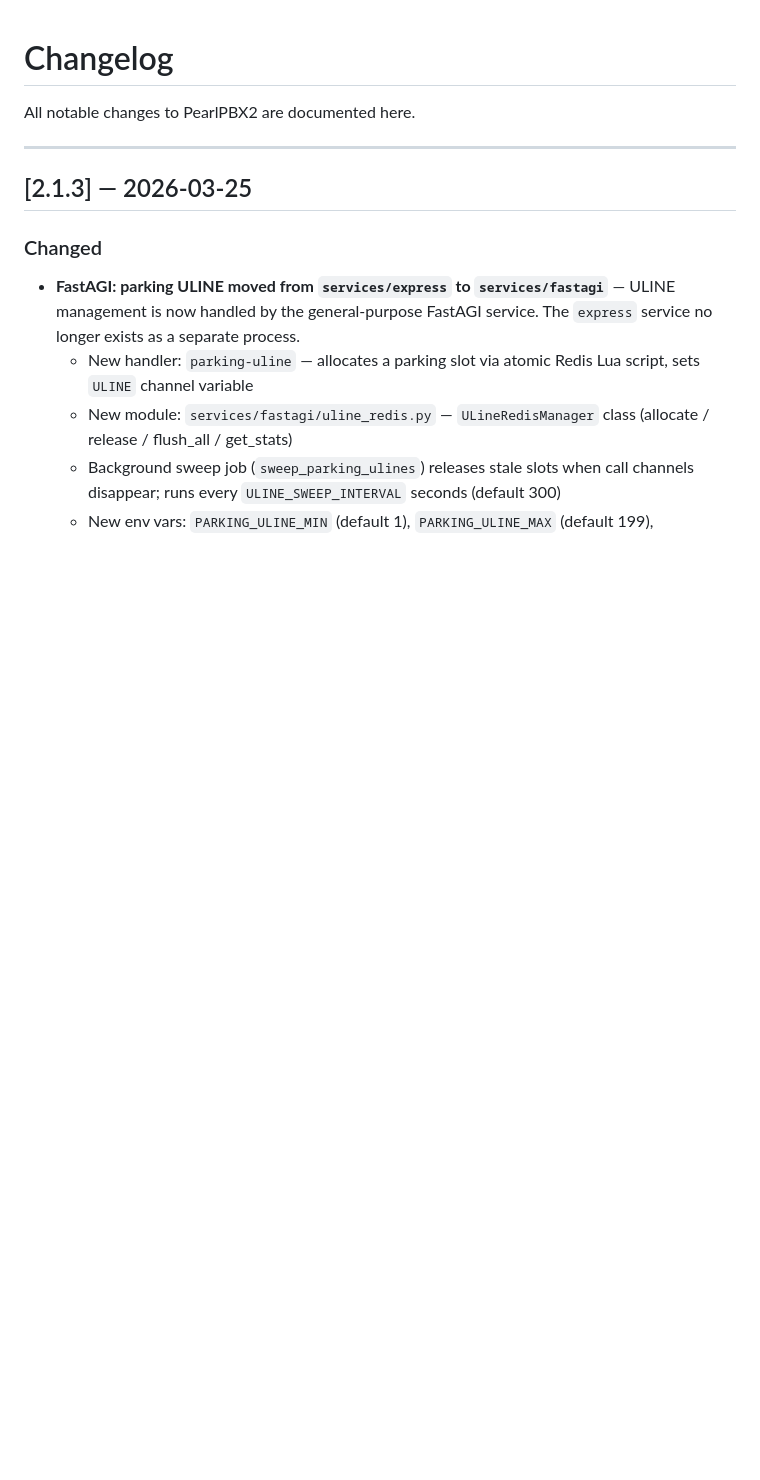
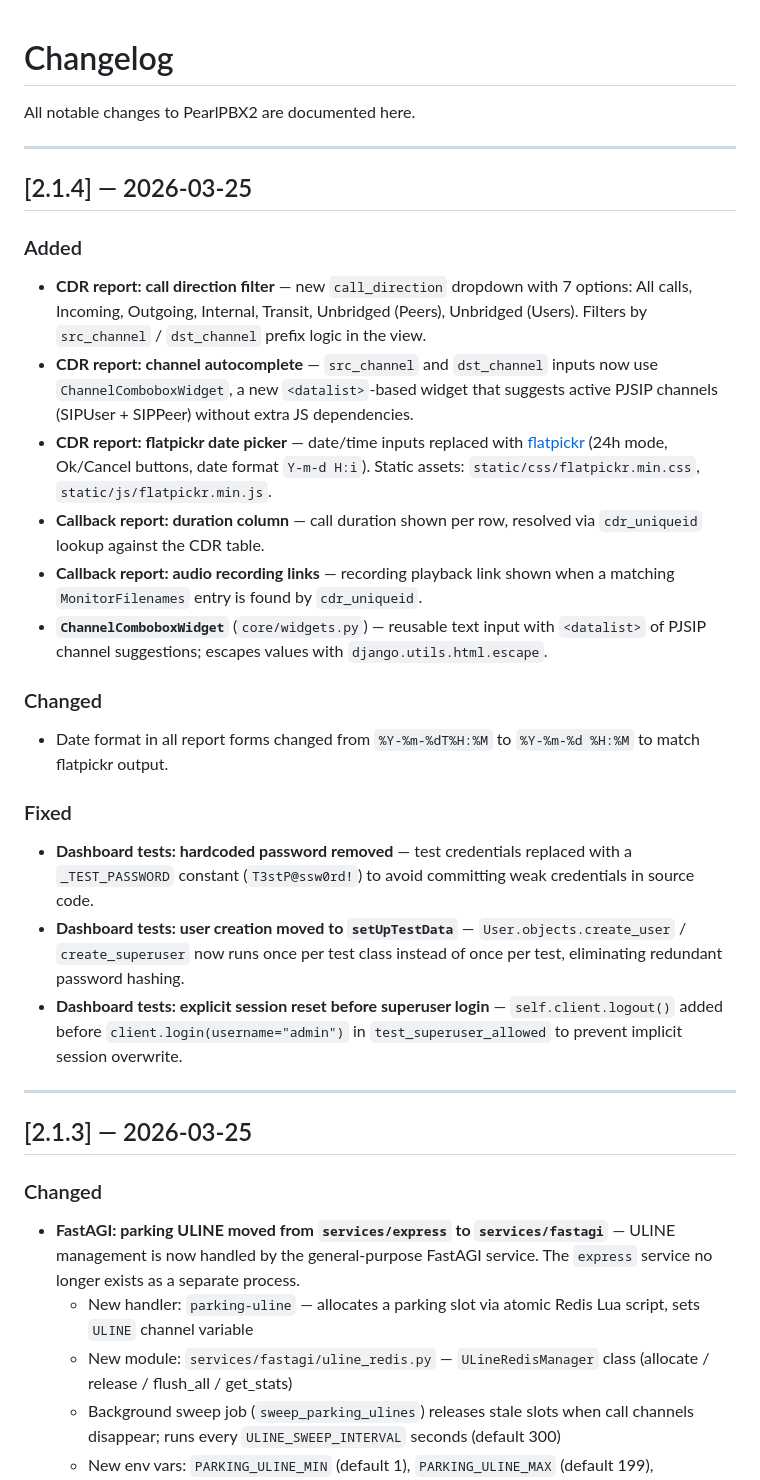
Before and after one commit to radetsky/PearlPBX2, a Markdown page: docs/CHANGELOG.md, the part around the change. Rendered like a GitHub page; blank space fills up the shorter version.

Commit message:
update documentation

```diff
--- a/docs/CHANGELOG.md
+++ b/docs/CHANGELOG.md
@@ -1,6 +1,29 @@
 # Changelog
 
 All notable changes to PearlPBX2 are documented here.
+
+---
+
+## [2.1.4] — 2026-03-25
+
+### Added
+
+- **CDR report: call direction filter** — new `call_direction` dropdown with 7 options: All calls, Incoming, Outgoing, Internal, Transit, Unbridged (Peers), Unbridged (Users). Filters by `src_channel` / `dst_channel` prefix logic in the view.
+- **CDR report: channel autocomplete** — `src_channel` and `dst_channel` inputs now use `ChannelComboboxWidget`, a new `<datalist>`-based widget that suggests active PJSIP channels (SIPUser + SIPPeer) without extra JS dependencies.
+- **CDR report: flatpickr date picker** — date/time inputs replaced with [flatpickr](https://flatpickr.js.org/) (24h mode, Ok/Cancel buttons, date format `Y-m-d H:i`). Static assets: `static/css/flatpickr.min.css`, `static/js/flatpickr.min.js`.
+- **Callback report: duration column** — call duration shown per row, resolved via `cdr_uniqueid` lookup against the CDR table.
+- **Callback report: audio recording links** — recording playback link shown when a matching `MonitorFilenames` entry is found by `cdr_uniqueid`.
+- **`ChannelComboboxWidget`** (`core/widgets.py`) — reusable text input with `<datalist>` of PJSIP channel suggestions; escapes values with `django.utils.html.escape`.
+
+### Changed
+
+- Date format in all report forms changed from `%Y-%m-%dT%H:%M` to `%Y-%m-%d %H:%M` to match flatpickr output.
+
+### Fixed
+
+- **Dashboard tests: hardcoded password removed** — test credentials replaced with a `_TEST_PASSWORD` constant (`T3stP@ssw0rd!`) to avoid committing weak credentials in source code.
+- **Dashboard tests: user creation moved to `setUpTestData`** — `User.objects.create_user` / `create_superuser` now runs once per test class instead of once per test, eliminating redundant password hashing.
+- **Dashboard tests: explicit session reset before superuser login** — `self.client.logout()` added before `client.login(username="admin")` in `test_superuser_allowed` to prevent implicit session overwrite.
 
 ---
 
```
Also changed, not shown: README.md (+2 -2 lines).
